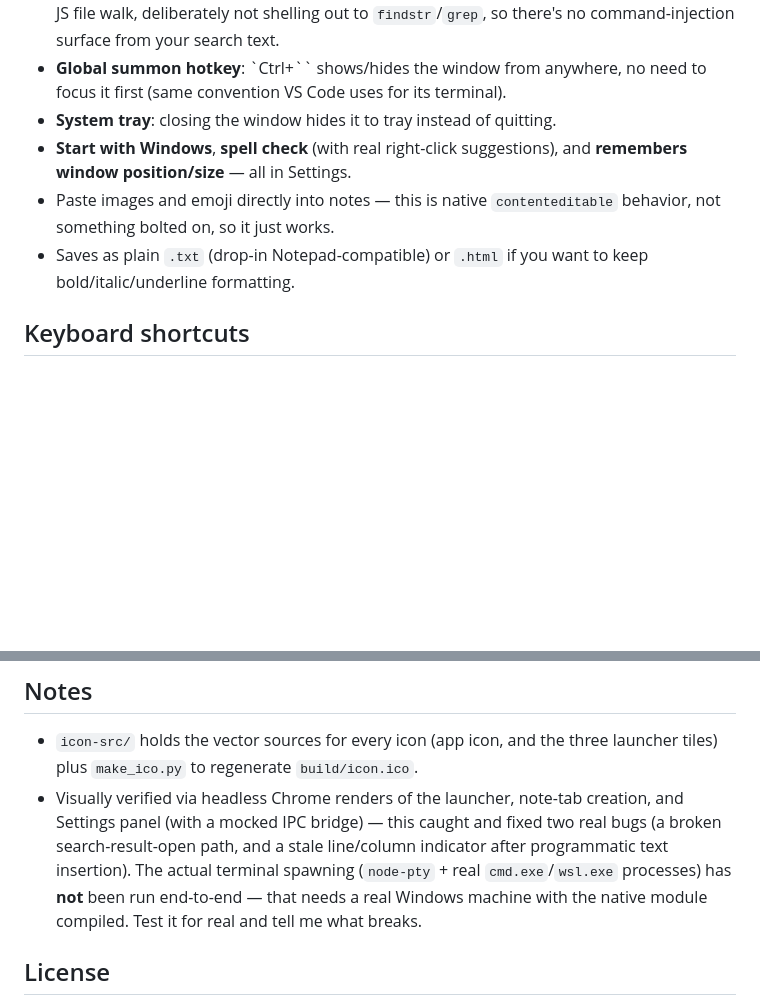
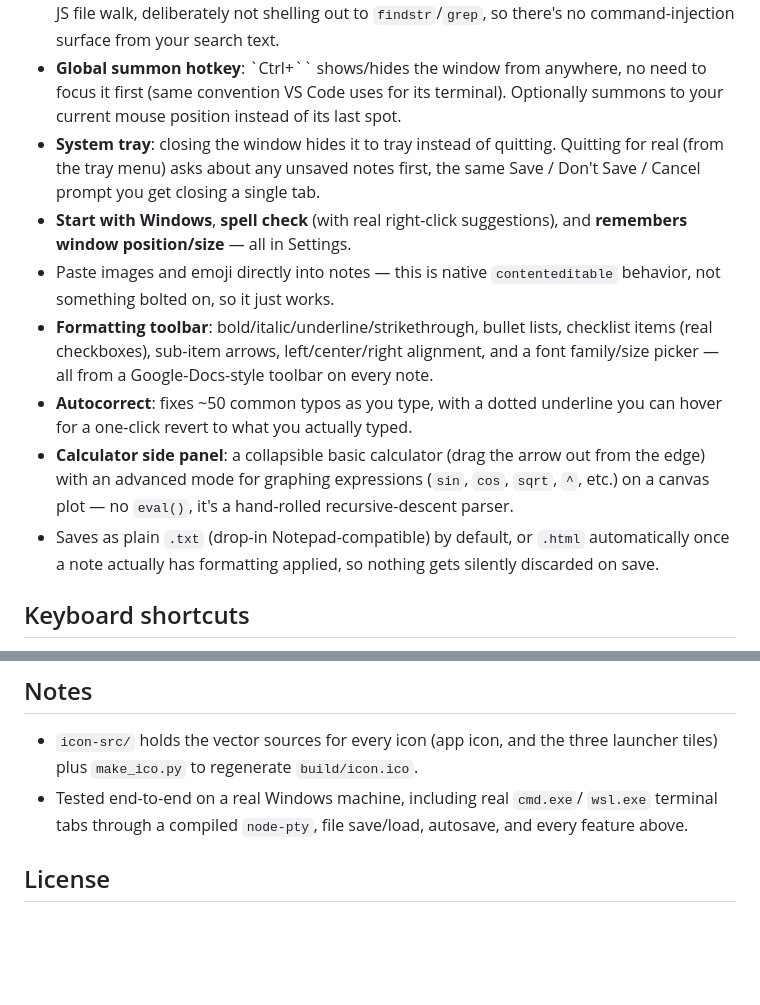
Before and after one commit to Stamyyyy/wraith, a Markdown page: README.md, 2 parts joined by grey strips. GitHub-like rendering; blank space fills up the shorter version.

Commit message:
Update README to reflect the finished feature set
Was missing the formatting toolbar, checklists, autocorrect, font picker,
calculator, and quit confirmation entirely, and still had an early "not
tested on real Windows yet" disclaimer from before that was actually done.

```diff
--- a/README.md
+++ b/README.md
@@ -28,13 +28,27 @@ each opens as its own tab.
   text.
 - **Global summon hotkey**: `Ctrl+\`` shows/hides the window from anywhere,
   no need to focus it first (same convention VS Code uses for its terminal).
+  Optionally summons to your current mouse position instead of its last spot.
 - **System tray**: closing the window hides it to tray instead of quitting.
+  Quitting for real (from the tray menu) asks about any unsaved notes first,
+  the same Save / Don't Save / Cancel prompt you get closing a single tab.
 - **Start with Windows**, **spell check** (with real right-click
   suggestions), and **remembers window position/size** — all in Settings.
 - Paste images and emoji directly into notes — this is native `contenteditable`
   behavior, not something bolted on, so it just works.
-- Saves as plain `.txt` (drop-in Notepad-compatible) or `.html` if you want
-  to keep bold/italic/underline formatting.
+- **Formatting toolbar**: bold/italic/underline/strikethrough, bullet lists,
+  checklist items (real checkboxes), sub-item arrows, left/center/right
+  alignment, and a font family/size picker — all from a Google-Docs-style
+  toolbar on every note.
+- **Autocorrect**: fixes ~50 common typos as you type, with a dotted
+  underline you can hover for a one-click revert to what you actually typed.
+- **Calculator side panel**: a collapsible basic calculator (drag the arrow
+  out from the edge) with an advanced mode for graphing expressions
+  (`sin`, `cos`, `sqrt`, `^`, etc.) on a canvas plot — no `eval()`, it's a
+  hand-rolled recursive-descent parser.
+- Saves as plain `.txt` (drop-in Notepad-compatible) by default, or `.html`
+  automatically once a note actually has formatting applied, so nothing
+  gets silently discarded on save.
 
 ## Keyboard shortcuts
 
@@ -73,13 +87,9 @@ npm run dist
 
 - `icon-src/` holds the vector sources for every icon (app icon, and the
   three launcher tiles) plus `make_ico.py` to regenerate `build/icon.ico`.
-- Visually verified via headless Chrome renders of the launcher, note-tab
-  creation, and Settings panel (with a mocked IPC bridge) — this caught and
-  fixed two real bugs (a broken search-result-open path, and a stale
-  line/column indicator after programmatic text insertion). The actual
-  terminal spawning (`node-pty` + real `cmd.exe`/`wsl.exe` processes) has
-  **not** been run end-to-end — that needs a real Windows machine with the
-  native module compiled. Test it for real and tell me what breaks.
+- Tested end-to-end on a real Windows machine, including real `cmd.exe`/
+  `wsl.exe` terminal tabs through a compiled `node-pty`, file save/load,
+  autosave, and every feature above.
 
 ## License
 
```
